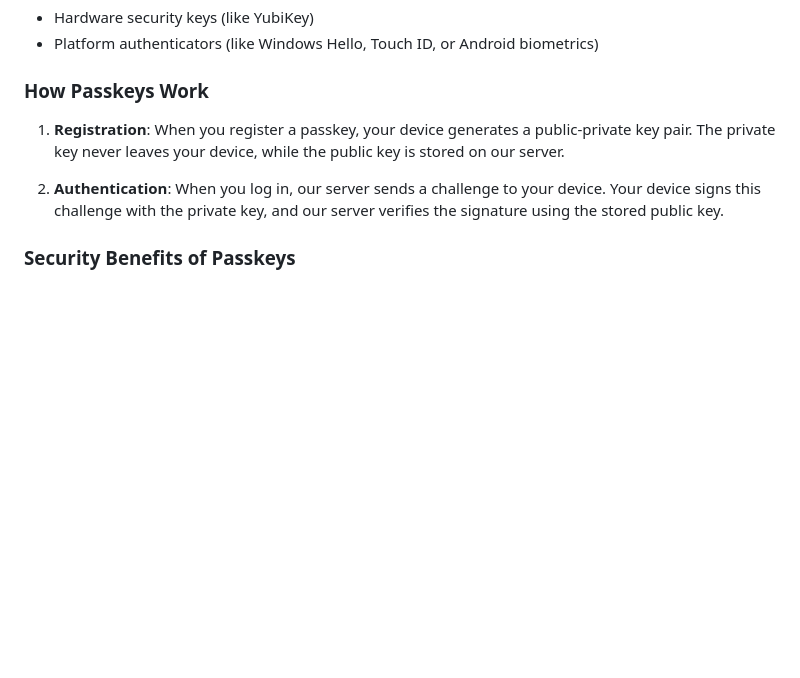
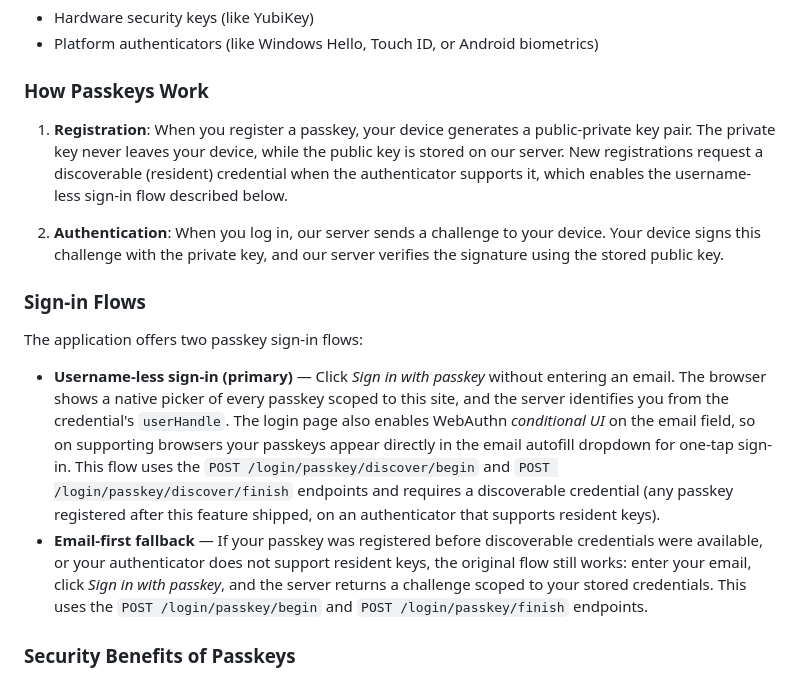
Before and after one commit to korjavin/deadmanswitch, a Markdown page: docs/authentication.md, the part around the change. GitHub-like rendering; blank space fills up the shorter version.

```diff
--- a/docs/authentication.md
+++ b/docs/authentication.md
@@ -39,9 +39,16 @@ WebAuthn passkeys provide a more secure and convenient authentication method usi
 
 ### How Passkeys Work
 
-1. **Registration**: When you register a passkey, your device generates a public-private key pair. The private key never leaves your device, while the public key is stored on our server.
+1. **Registration**: When you register a passkey, your device generates a public-private key pair. The private key never leaves your device, while the public key is stored on our server. New registrations request a discoverable (resident) credential when the authenticator supports it, which enables the username-less sign-in flow described below.
 
 2. **Authentication**: When you log in, our server sends a challenge to your device. Your device signs this challenge with the private key, and our server verifies the signature using the stored public key.
+
+### Sign-in Flows
+
+The application offers two passkey sign-in flows:
+
+- **Username-less sign-in (primary)** — Click *Sign in with passkey* without entering an email. The browser shows a native picker of every passkey scoped to this site, and the server identifies you from the credential's `userHandle`. The login page also enables WebAuthn *conditional UI* on the email field, so on supporting browsers your passkeys appear directly in the email autofill dropdown for one-tap sign-in. This flow uses the `POST /login/passkey/discover/begin` and `POST /login/passkey/discover/finish` endpoints and requires a discoverable credential (any passkey registered after this feature shipped, on an authenticator that supports resident keys).
+- **Email-first fallback** — If your passkey was registered before discoverable credentials were available, or your authenticator does not support resident keys, the original flow still works: enter your email, click *Sign in with passkey*, and the server returns a challenge scoped to your stored credentials. This uses the `POST /login/passkey/begin` and `POST /login/passkey/finish` endpoints.
 
 ### Security Benefits of Passkeys
 
```
Also changed, not shown: README.md (+1 -1 lines), docs/plans/2026-04-27-passkey-username-less-login.md (+8 -4 lines).
